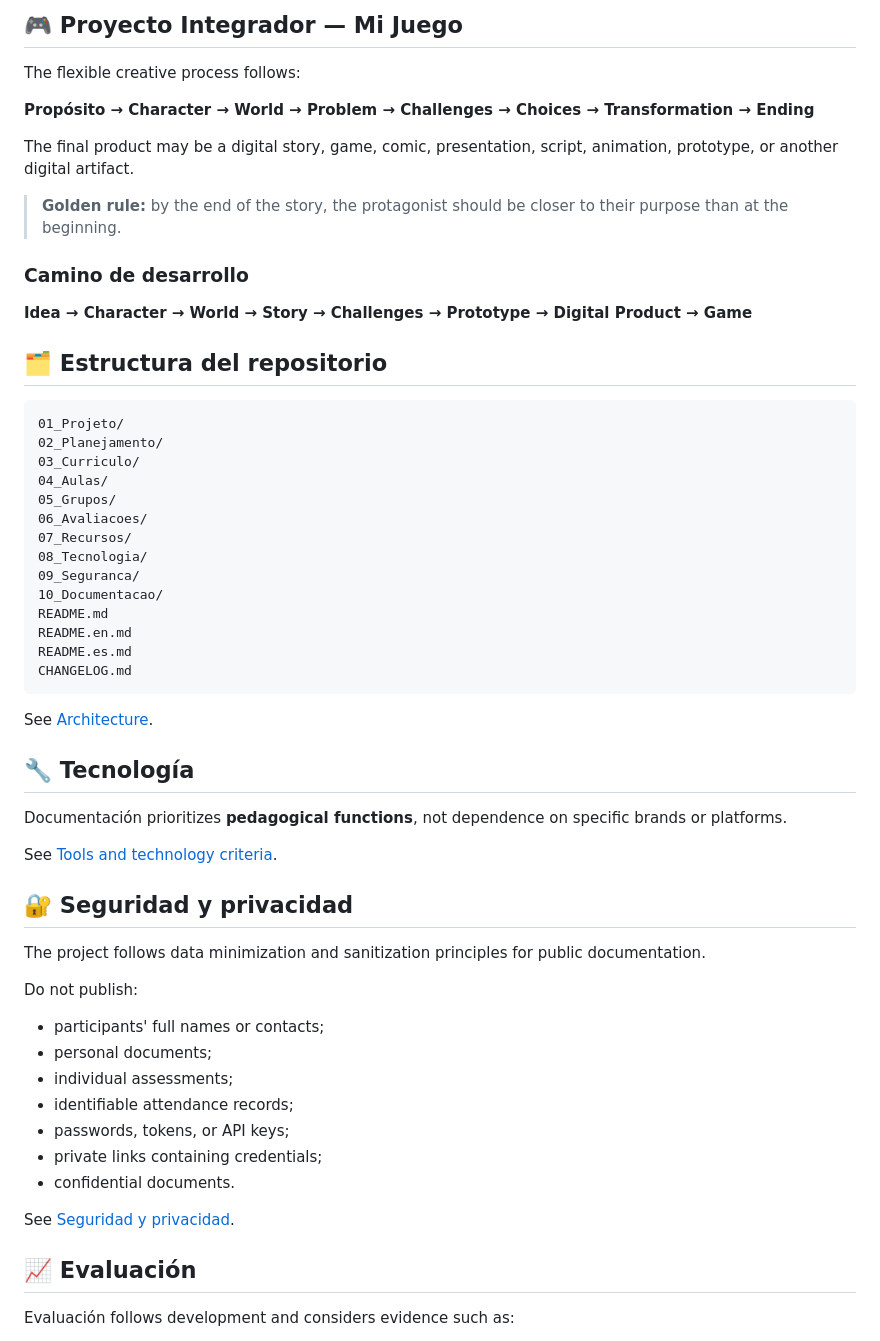
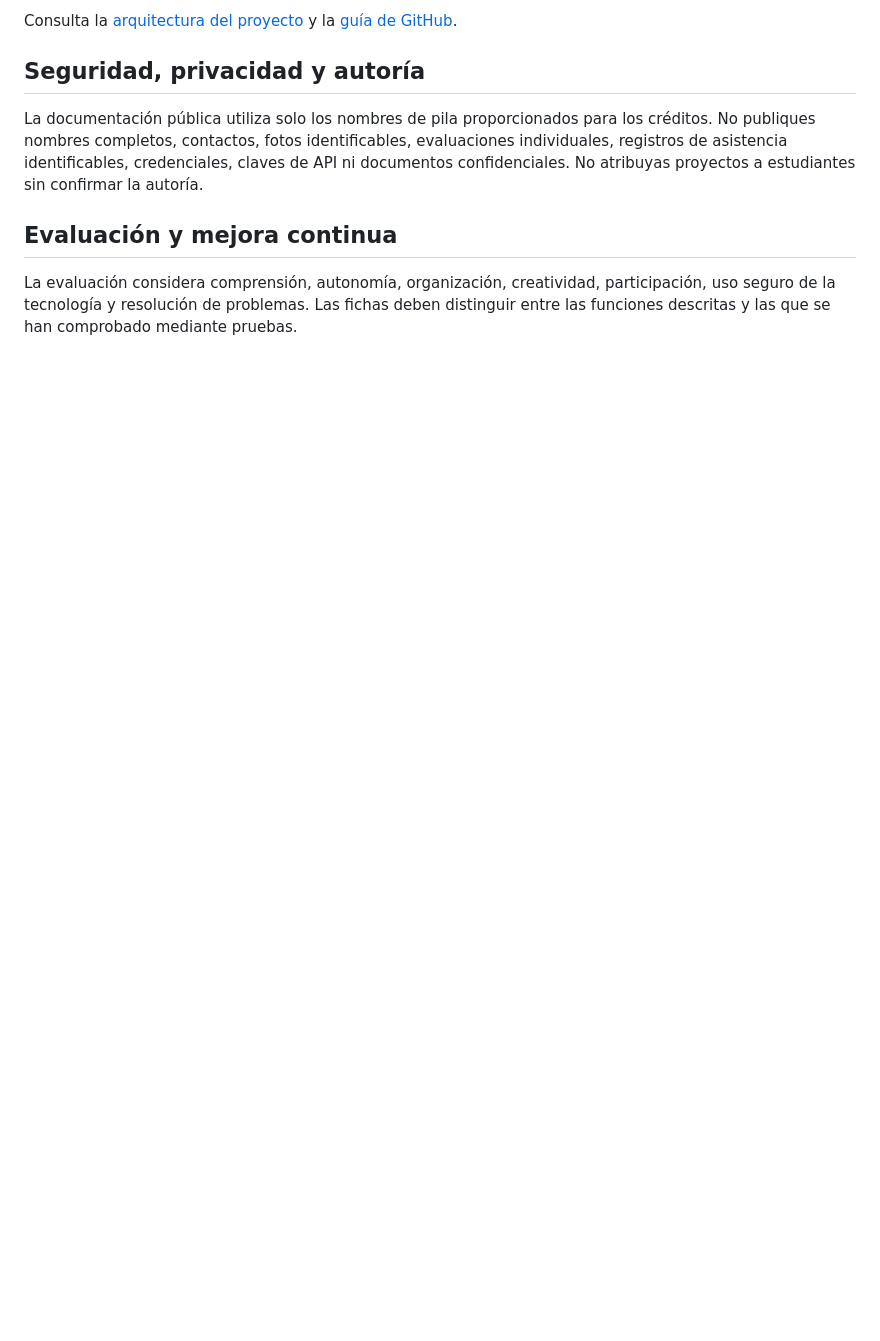
Before and after one commit to sayjinblackbelt/Informatica_Educacional_MeuJogo, a Markdown page: README.es.md, the part around one of its changes. Rendered like a GitHub page; blank space fills up the shorter version.

````diff
--- a/README.es.md
+++ b/README.es.md
@@ -53,62 +66,11 @@ Details: [Progression framework](03_Curriculo/linha-de-progressao.md).
 
-## 🎮 Proyecto Integrador — Mi Juego
+Consulta la [arquitectura del proyecto](10_Documentacao/arquitetura.md) y la [guía de GitHub](10_Documentacao/uso-do-github.md).
 
-The flexible creative process follows:
+## Seguridad, privacidad y autoría
 
-**Propósito → Character → World → Problem → Challenges → Choices → Transformation → Ending**
+La documentación pública utiliza solo los nombres de pila proporcionados para los créditos. No publiques nombres completos, contactos, fotos identificables, evaluaciones individuales, registros de asistencia identificables, credenciales, claves de API ni documentos confidenciales. No atribuyas proyectos a estudiantes sin confirmar la autoría.
 
-The final product may be a digital story, game, comic, presentation, script, animation, prototype, or another digital artifact.
+## Evaluación y mejora continua
 
-> **Golden rule:** by the end of the story, the protagonist should be closer to their purpose than at the beginning.
+La evaluación considera comprensión, autonomía, organización, creatividad, participación, uso seguro de la tecnología y resolución de problemas. Las fichas deben distinguir entre las funciones descritas y las que se han comprobado mediante pruebas.
 
-### Camino de desarrollo
-
-**Idea → Character → World → Story → Challenges → Prototype → Digital Product → Game**
-
-## 🗂️ Estructura del repositorio
-
-```text
-01_Projeto/
-02_Planejamento/
-03_Curriculo/
-04_Aulas/
-05_Grupos/
-06_Avaliacoes/
-07_Recursos/
-08_Tecnologia/
-09_Seguranca/
-10_Documentacao/
-README.md
-README.en.md
-README.es.md
-CHANGELOG.md
-```
-
-See [Architecture](10_Documentacao/arquitetura.md).
-
-## 🔧 Tecnología
-
-Documentación prioritizes **pedagogical functions**, not dependence on specific brands or platforms.
-
-See [Tools and technology criteria](08_Tecnologia/ferramentas.md).
-
-## 🔐 Seguridad y privacidad
-
-The project follows data minimization and sanitization principles for public documentation.
-
-Do not publish:
-
-- participants' full names or contacts;
-- personal documents;
-- individual assessments;
-- identifiable attendance records;
-- passwords, tokens, or API keys;
-- private links containing credentials;
-- confidential documents.
-
-See [Seguridad y privacidad](09_Seguranca/seguranca-e-privacidade.md).
-
-## 📈 Evaluación
-
-Evaluación follows development and considers evidence such as:
-
````
Also changed, not shown: other parts of README.es.md (+45 -65 lines).
